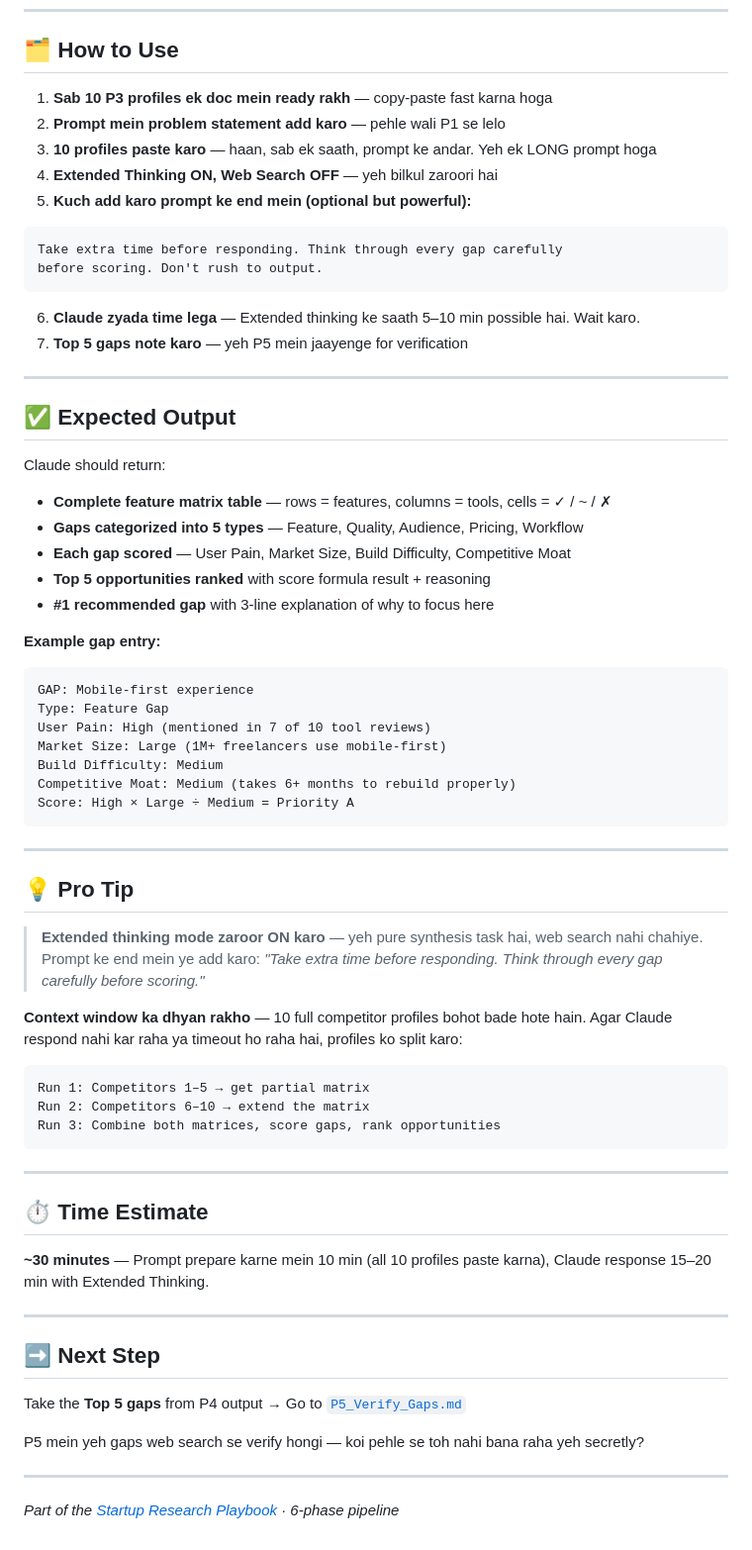
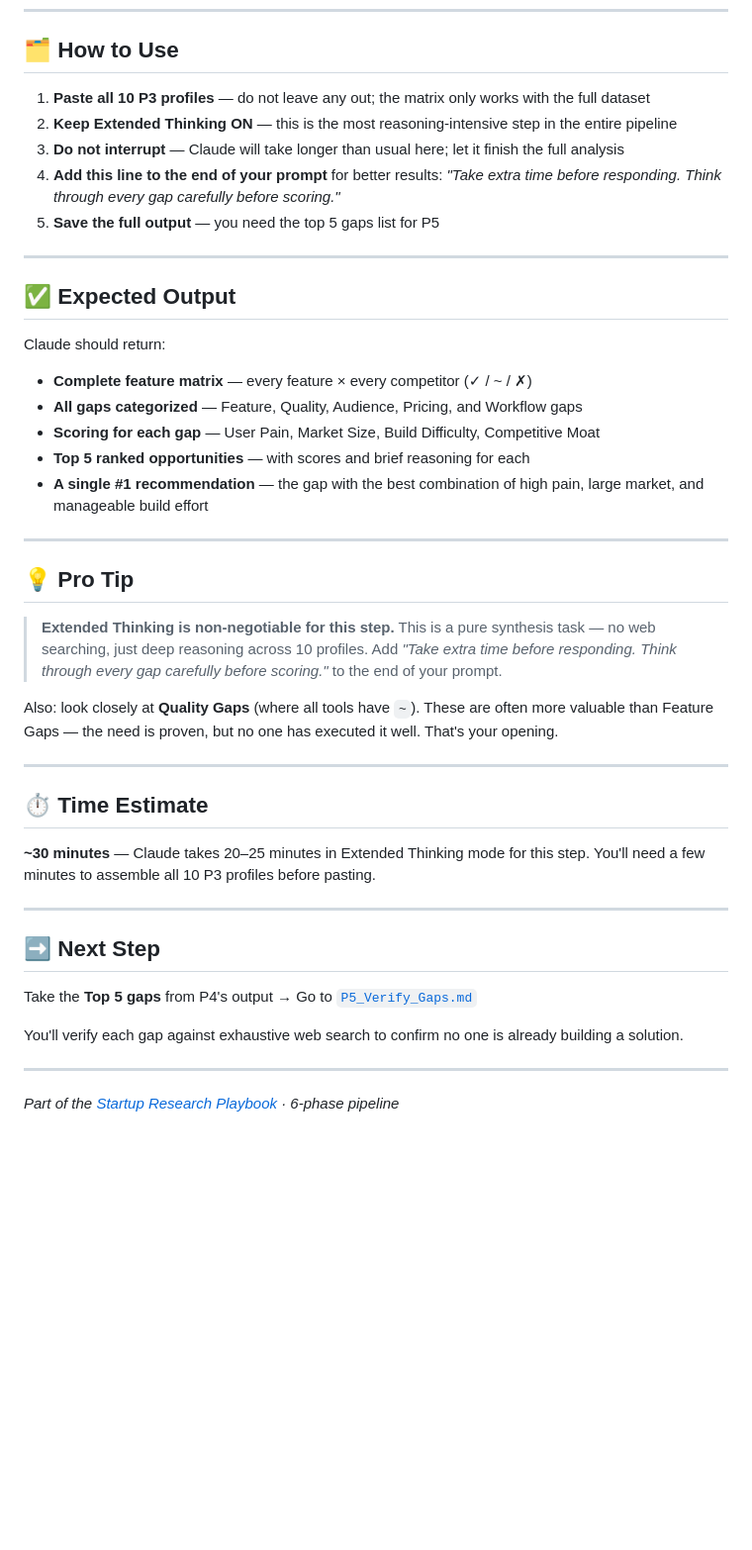
Before and after one commit to Niss54/research-system, a Markdown page: P4_Gap_Analysis.md, the part around one of its changes. Shown at 99% size. Rendered like a GitHub page; blank space fills up the shorter version.

Commit message:
Revise P4 Gap Analysis for clarity and detail
Updated the P4 Gap Analysis document to clarify instructions and goals for the synthesis phase, including changes to the feature matrix and scoring criteria.

````diff
--- a/P4_Gap_Analysis.md
+++ b/P4_Gap_Analysis.md
@@ -80,19 +80,11 @@ Output:
 
 ## 🗂️ How to Use
 
-1. **Sab 10 P3 profiles ek doc mein ready rakh** — copy-paste fast karna hoga
-2. **Prompt mein problem statement add karo** — pehle wali P1 se lelo
-3. **10 profiles paste karo** — haan, sab ek saath, prompt ke andar. Yeh ek LONG prompt hoga
-4. **Extended Thinking ON, Web Search OFF** — yeh bilkul zaroori hai
-5. **Kuch add karo prompt ke end mein (optional but powerful):**
-
-```
-Take extra time before responding. Think through every gap carefully
-before scoring. Don't rush to output.
-```
-
-6. **Claude zyada time lega** — Extended thinking ke saath 5–10 min possible hai. Wait karo.
-7. **Top 5 gaps note karo** — yeh P5 mein jaayenge for verification
+1. **Paste all 10 P3 profiles** — do not leave any out; the matrix only works with the full dataset
+2. **Keep Extended Thinking ON** — this is the most reasoning-intensive step in the entire pipeline
+3. **Do not interrupt** — Claude will take longer than usual here; let it finish the full analysis
+4. **Add this line to the end of your prompt** for better results: *"Take extra time before responding. Think through every gap carefully before scoring."*
+5. **Save the full output** — you need the top 5 gaps list for P5
 
 ---
 
@@ -100,50 +92,33 @@ before scoring. Don't rush to output.
 
 Claude should return:
 
-- **Complete feature matrix table** — rows = features, columns = tools, cells = ✓ / ~ / ✗
-- **Gaps categorized into 5 types** — Feature, Quality, Audience, Pricing, Workflow
-- **Each gap scored** — User Pain, Market Size, Build Difficulty, Competitive Moat
-- **Top 5 opportunities ranked** with score formula result + reasoning
-- **#1 recommended gap** with 3-line explanation of why to focus here
-
-**Example gap entry:**
-```
-GAP: Mobile-first experience
-Type: Feature Gap
-User Pain: High (mentioned in 7 of 10 tool reviews)
-Market Size: Large (1M+ freelancers use mobile-first)
-Build Difficulty: Medium
-Competitive Moat: Medium (takes 6+ months to rebuild properly)
-Score: High × Large ÷ Medium = Priority A
-```
+- **Complete feature matrix** — every feature × every competitor (✓ / ~ / ✗)
+- **All gaps categorized** — Feature, Quality, Audience, Pricing, and Workflow gaps
+- **Scoring for each gap** — User Pain, Market Size, Build Difficulty, Competitive Moat
+- **Top 5 ranked opportunities** — with scores and brief reasoning for each
+- **A single #1 recommendation** — the gap with the best combination of high pain, large market, and manageable build effort
 
 ---
 
 ## 💡 Pro Tip
 
-> **Extended thinking mode zaroor ON karo** — yeh pure synthesis task hai, web search nahi chahiye. Prompt ke end mein ye add karo: *"Take extra time before responding. Think through every gap carefully before scoring."*
+> **Extended Thinking is non-negotiable for this step.** This is a pure synthesis task — no web searching, just deep reasoning across 10 profiles. Add *"Take extra time before responding. Think through every gap carefully before scoring."* to the end of your prompt.
 
-**Context window ka dhyan rakho** — 10 full competitor profiles bohot bade hote hain. Agar Claude respond nahi kar raha ya timeout ho raha hai, profiles ko split karo:
-
-```
-Run 1: Competitors 1–5 → get partial matrix
-Run 2: Competitors 6–10 → extend the matrix
-Run 3: Combine both matrices, score gaps, rank opportunities
-```
+Also: look closely at **Quality Gaps** (where all tools have `~`). These are often more valuable than Feature Gaps — the need is proven, but no one has executed it well. That's your opening.
 
 ---
 
 ## ⏱️ Time Estimate
 
-**~30 minutes** — Prompt prepare karne mein 10 min (all 10 profiles paste karna), Claude response 15–20 min with Extended Thinking.
+**~30 minutes** — Claude takes 20–25 minutes in Extended Thinking mode for this step. You'll need a few minutes to assemble all 10 P3 profiles before pasting.
 
 ---
 
 ## ➡️ Next Step
 
-Take the **Top 5 gaps** from P4 output → Go to [`P5_Verify_Gaps.md`](./P5_Verify_Gaps.md)
+Take the **Top 5 gaps** from P4's output → Go to [`P5_Verify_Gaps.md`](./P5_Verify_Gaps.md)
 
-P5 mein yeh gaps web search se verify hongi — koi pehle se toh nahi bana raha yeh secretly?
+You'll verify each gap against exhaustive web search to confirm no one is already building a solution.
 
 ---
 
````
Also changed, not shown: other parts of P4_Gap_Analysis.md (+7 -7 lines).
